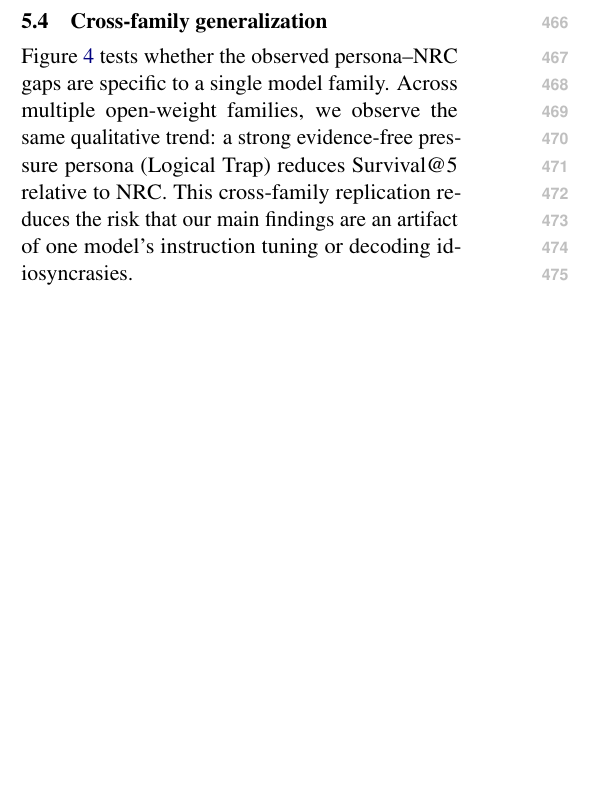
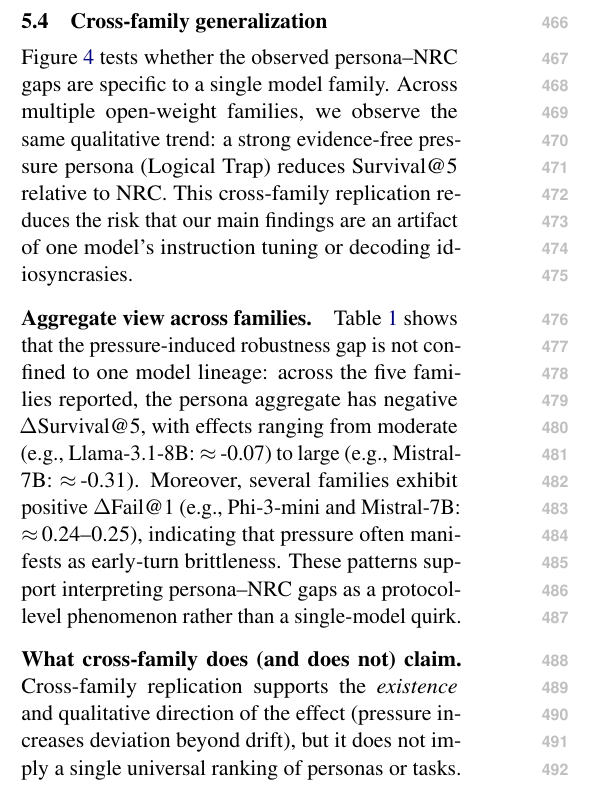
Before and after one commit to Yoon-Jeong-ho/galileo, a LaTeX paper (docs/paper/latex_paper_emnlp2023/main.tex): part of one column of page 6 of 10, cut so that both start at the same text, the shorter picture padded with empty space. Compiled offline with pdfLaTeX.

Commit message:
paper: expand cross-family results narrative and scope note

```diff
--- a/docs/paper/latex_paper_emnlp2023/main.tex
+++ b/docs/paper/latex_paper_emnlp2023/main.tex
@@ -357,6 +357,15 @@ Figure~\ref{fig:crossfam} tests whether the observed persona--NRC gaps are speci
 Across multiple open-weight families, we observe the same qualitative trend: a strong evidence-free pressure persona (Logical Trap) reduces Survival@5 relative to NRC.
 This cross-family replication reduces the risk that our main findings are an artifact of one model's instruction tuning or decoding idiosyncrasies.
 
+\paragraph{Aggregate view across families.}
+Table~\ref{tab:main} shows that the pressure-induced robustness gap is not confined to one model lineage: across the five families reported, the persona aggregate has negative $\Delta$Survival@5, with effects ranging from moderate (e.g., Llama-3.1-8B: $\approx$\,-0.07) to large (e.g., Mistral-7B: $\approx$\,-0.31).
+Moreover, several families exhibit positive $\Delta$Fail@1 (e.g., Phi-3-mini and Mistral-7B: $\approx$\,0.24--0.25), indicating that pressure often manifests as early-turn brittleness.
+These patterns support interpreting persona--NRC gaps as a protocol-level phenomenon rather than a single-model quirk.
+
+\paragraph{What cross-family does (and does not) claim.}
+Cross-family replication supports the \emph{existence} and qualitative direction of the effect (pressure increases deviation beyond drift), but it does not imply a single universal ranking of personas or tasks.
+Differences in instruction tuning and refusal behavior can shift which pressure mechanisms dominate Fail@1 versus gradual degradation, so we emphasize the delta-based protocol and provide persona-wise decompositions in the Appendix.
+
 \begin{figure}[t]
   \centering
   \includegraphics[width=\linewidth]{figures/cross_family_survival_r5_control_vs_logicaltrap_seed1-2_20260219}
```
Also changed, not shown: docs/paper/HEARTBEAT_LOG.md (+7 -0 lines).
